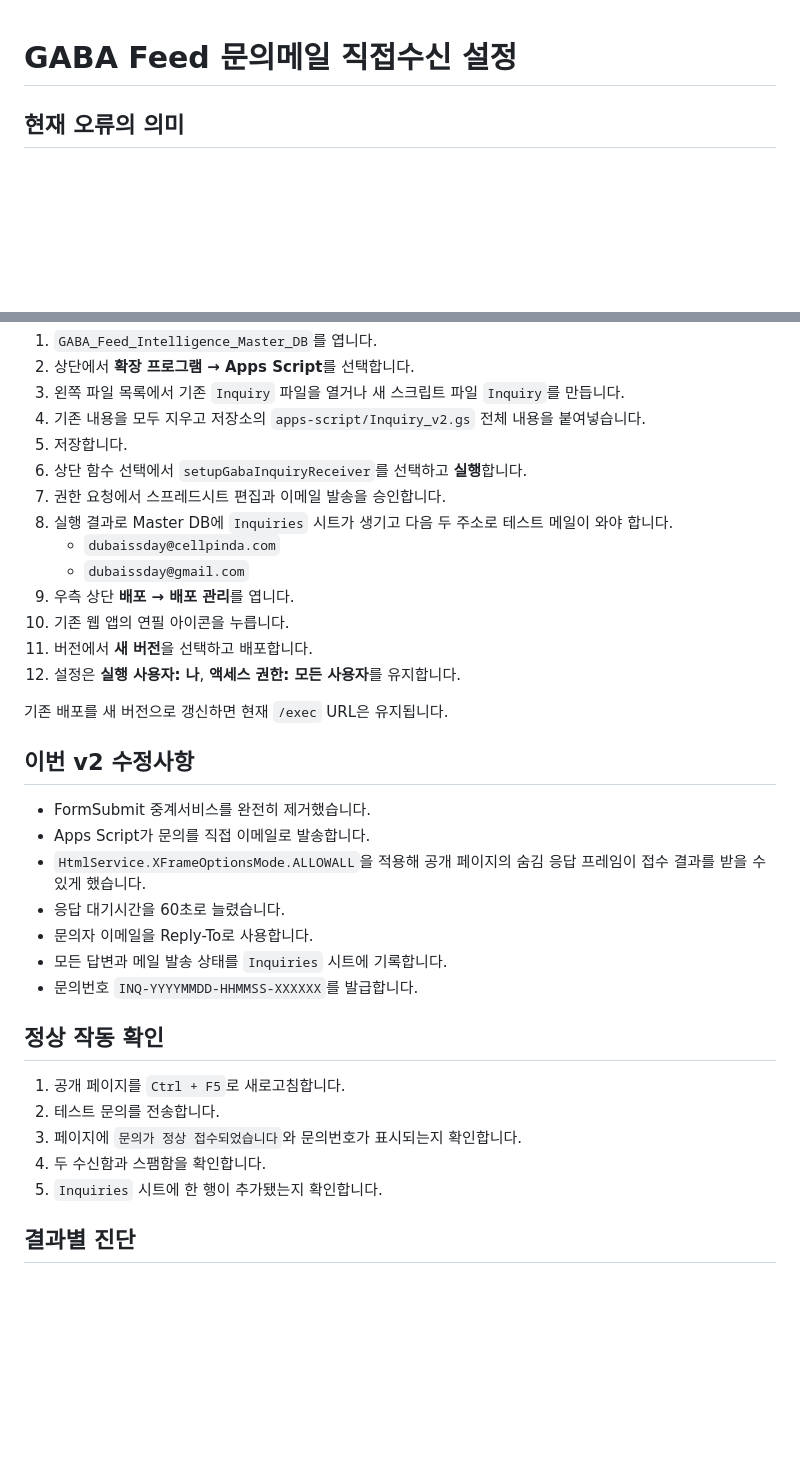
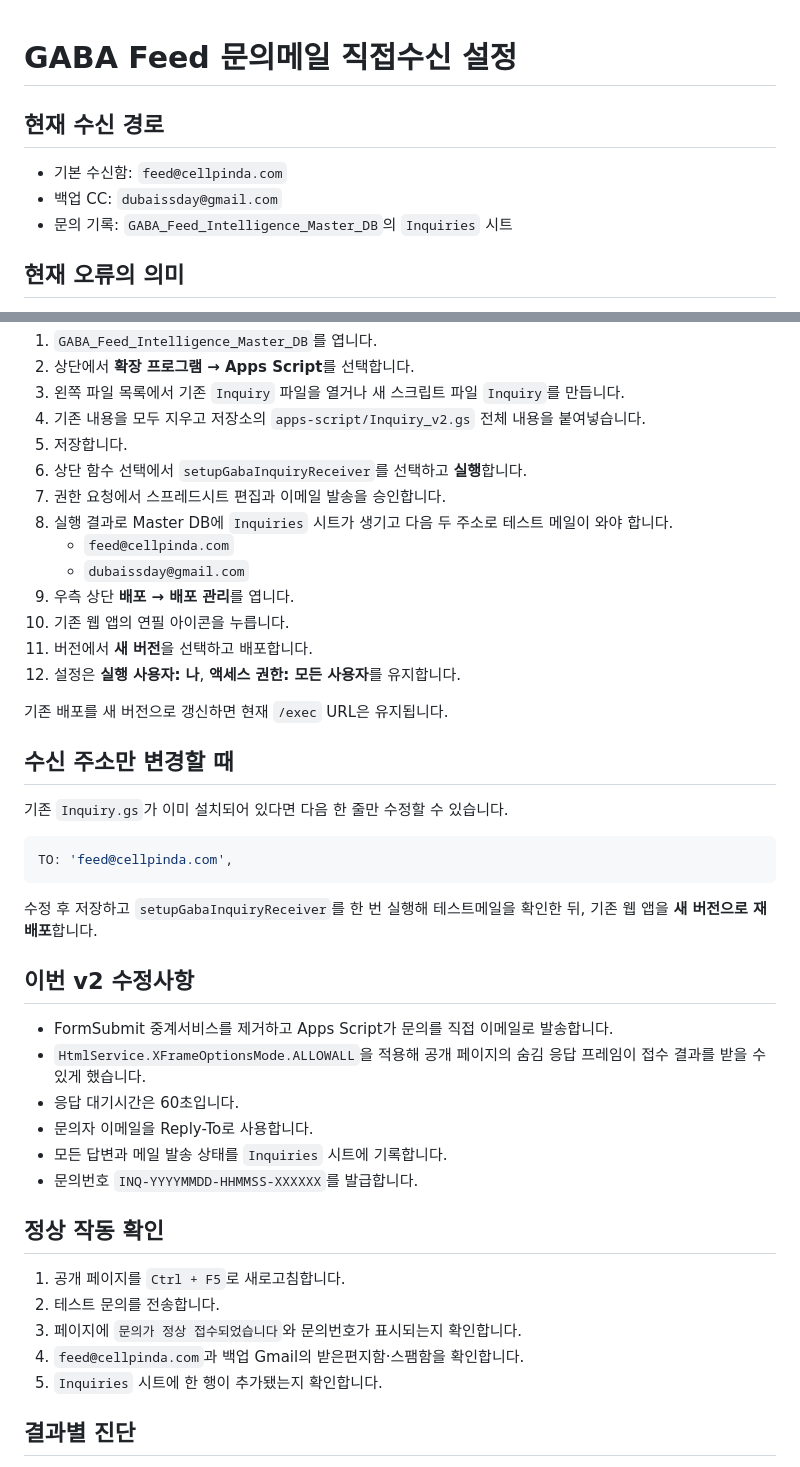
Before and after one commit to KRAdavid/gaba-feed-business-index, a Markdown page: APPS_SCRIPT_INQUIRY_SETUP.md, 2 parts joined by grey strips. Rendered like a GitHub page; blank space fills up the shorter version.

Commit message:
docs: update GABA Feed inquiry mailbox

````diff
--- a/APPS_SCRIPT_INQUIRY_SETUP.md
+++ b/APPS_SCRIPT_INQUIRY_SETUP.md
@@ -1,4 +1,10 @@
 # GABA Feed 문의메일 직접수신 설정
+
+## 현재 수신 경로
+
+- 기본 수신함: `feed@cellpinda.com`
+- 백업 CC: `dubaissday@gmail.com`
+- 문의 기록: `GABA_Feed_Intelligence_Master_DB`의 `Inquiries` 시트
 
 ## 현재 오류의 의미
 
@@ -18,7 +24,7 @@
 6. 상단 함수 선택에서 `setupGabaInquiryReceiver`를 선택하고 **실행**합니다.
 7. 권한 요청에서 스프레드시트 편집과 이메일 발송을 승인합니다.
 8. 실행 결과로 Master DB에 `Inquiries` 시트가 생기고 다음 두 주소로 테스트 메일이 와야 합니다.
-   - `dubaissday@cellpinda.com`
+   - `feed@cellpinda.com`
    - `dubaissday@gmail.com`
 9. 우측 상단 **배포 → 배포 관리**를 엽니다.
 10. 기존 웹 앱의 연필 아이콘을 누릅니다.
@@ -27,12 +33,21 @@
 
 기존 배포를 새 버전으로 갱신하면 현재 `/exec` URL은 유지됩니다.
 
+## 수신 주소만 변경할 때
+
+기존 `Inquiry.gs`가 이미 설치되어 있다면 다음 한 줄만 수정할 수 있습니다.
+
+```javascript
+TO: 'feed@cellpinda.com',
+```
+
+수정 후 저장하고 `setupGabaInquiryReceiver`를 한 번 실행해 테스트메일을 확인한 뒤, 기존 웹 앱을 **새 버전으로 재배포**합니다.
+
 ## 이번 v2 수정사항
 
-- FormSubmit 중계서비스를 완전히 제거했습니다.
-- Apps Script가 문의를 직접 이메일로 발송합니다.
+- FormSubmit 중계서비스를 제거하고 Apps Script가 문의를 직접 이메일로 발송합니다.
 - `HtmlService.XFrameOptionsMode.ALLOWALL`을 적용해 공개 페이지의 숨김 응답 프레임이 접수 결과를 받을 수 있게 했습니다.
-- 응답 대기시간을 60초로 늘렸습니다.
+- 응답 대기시간은 60초입니다.
 - 문의자 이메일을 Reply-To로 사용합니다.
 - 모든 답변과 메일 발송 상태를 `Inquiries` 시트에 기록합니다.
 - 문의번호 `INQ-YYYYMMDD-HHMMSS-XXXXXX`를 발급합니다.
@@ -42,7 +57,7 @@
 1. 공개 페이지를 `Ctrl + F5`로 새로고침합니다.
 2. 테스트 문의를 전송합니다.
 3. 페이지에 `문의가 정상 접수되었습니다`와 문의번호가 표시되는지 확인합니다.
-4. 두 수신함과 스팸함을 확인합니다.
+4. `feed@cellpinda.com`과 백업 Gmail의 받은편지함·스팸함을 확인합니다.
 5. `Inquiries` 시트에 한 행이 추가됐는지 확인합니다.
 
 ## 결과별 진단
````
